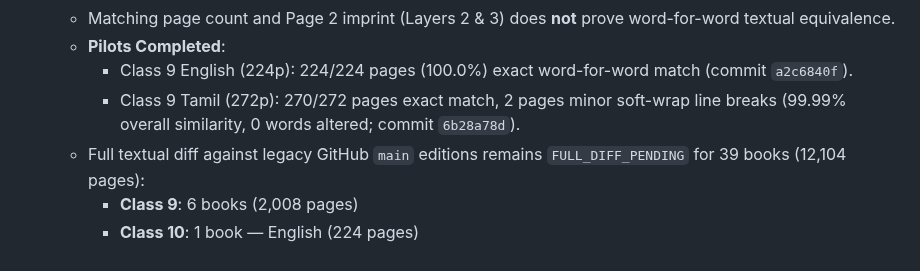
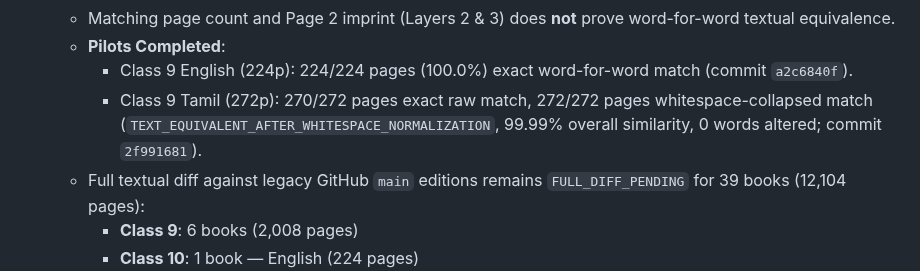
Before and after one commit to Eaglesiva/tn-class-10, a Markdown page: docs/FINAL_MASTER_AUDIT_STATUS.md, the part around the change. GitHub-like rendering.

```diff
--- a/docs/FINAL_MASTER_AUDIT_STATUS.md
+++ b/docs/FINAL_MASTER_AUDIT_STATUS.md
@@ -35,7 +35,7 @@
    * Matching page count and Page 2 imprint (Layers 2 & 3) does **not** prove word-for-word textual equivalence.
    * **Pilots Completed**:
      * Class 9 English (224p): 224/224 pages (100.0%) exact word-for-word match (commit `a2c6840f`).
-     * Class 9 Tamil (272p): 270/272 pages exact match, 2 pages minor soft-wrap line breaks (99.99% overall similarity, 0 words altered; commit `6b28a78d`).
+     * Class 9 Tamil (272p): 270/272 pages exact raw match, 272/272 pages whitespace-collapsed match (`TEXT_EQUIVALENT_AFTER_WHITESPACE_NORMALIZATION`, 99.99% overall similarity, 0 words altered; commit `2f991681`).
    * Full textual diff against legacy GitHub `main` editions remains `FULL_DIFF_PENDING` for 39 books (12,104 pages):
      * **Class 9**: 6 books (2,008 pages)
      * **Class 10**: 1 book — English (224 pages)
```
Also changed, not shown: docs/LOCAL_VS_GITHUB_ARTIFACT_INVENTORY.md (+1 -1 lines).
